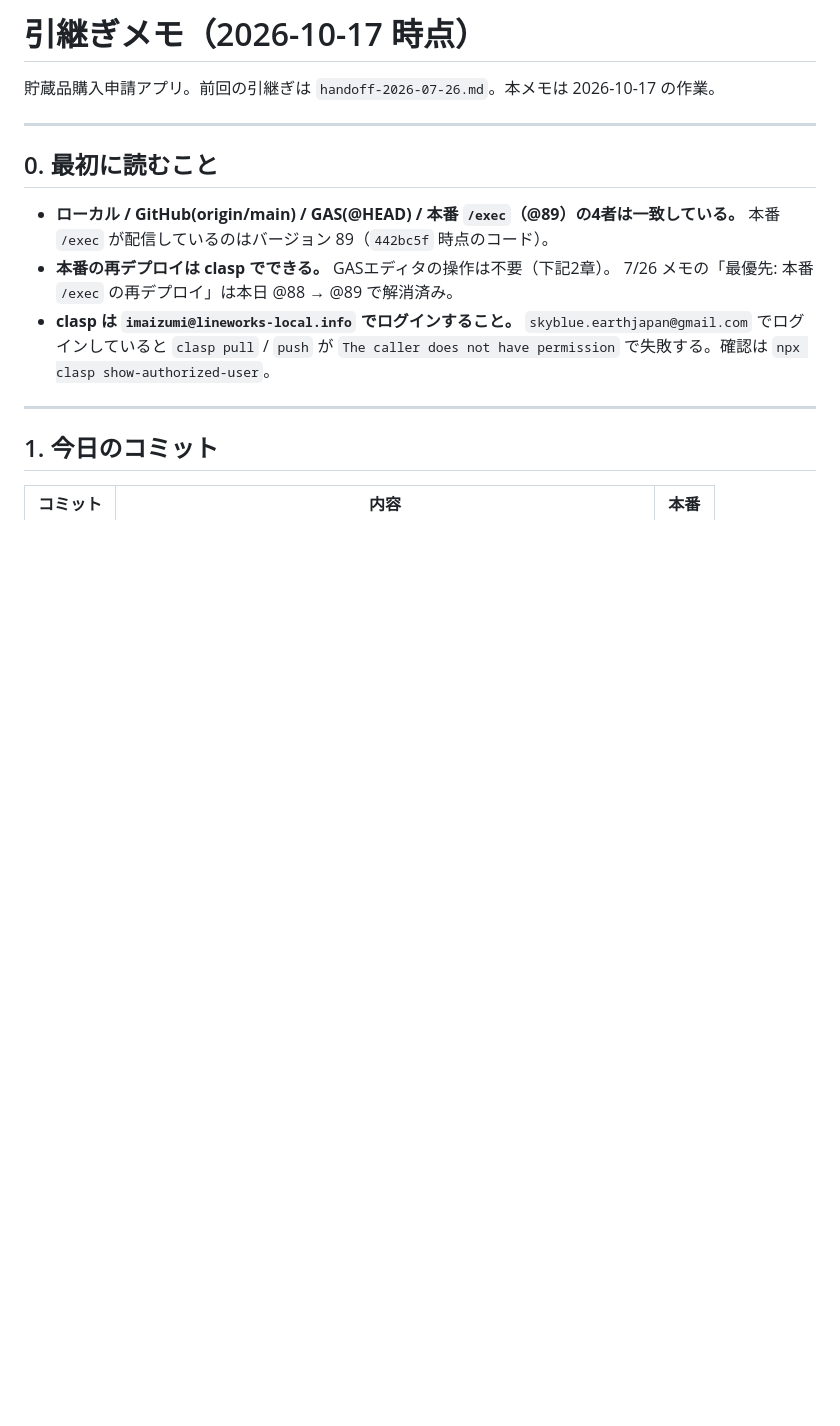
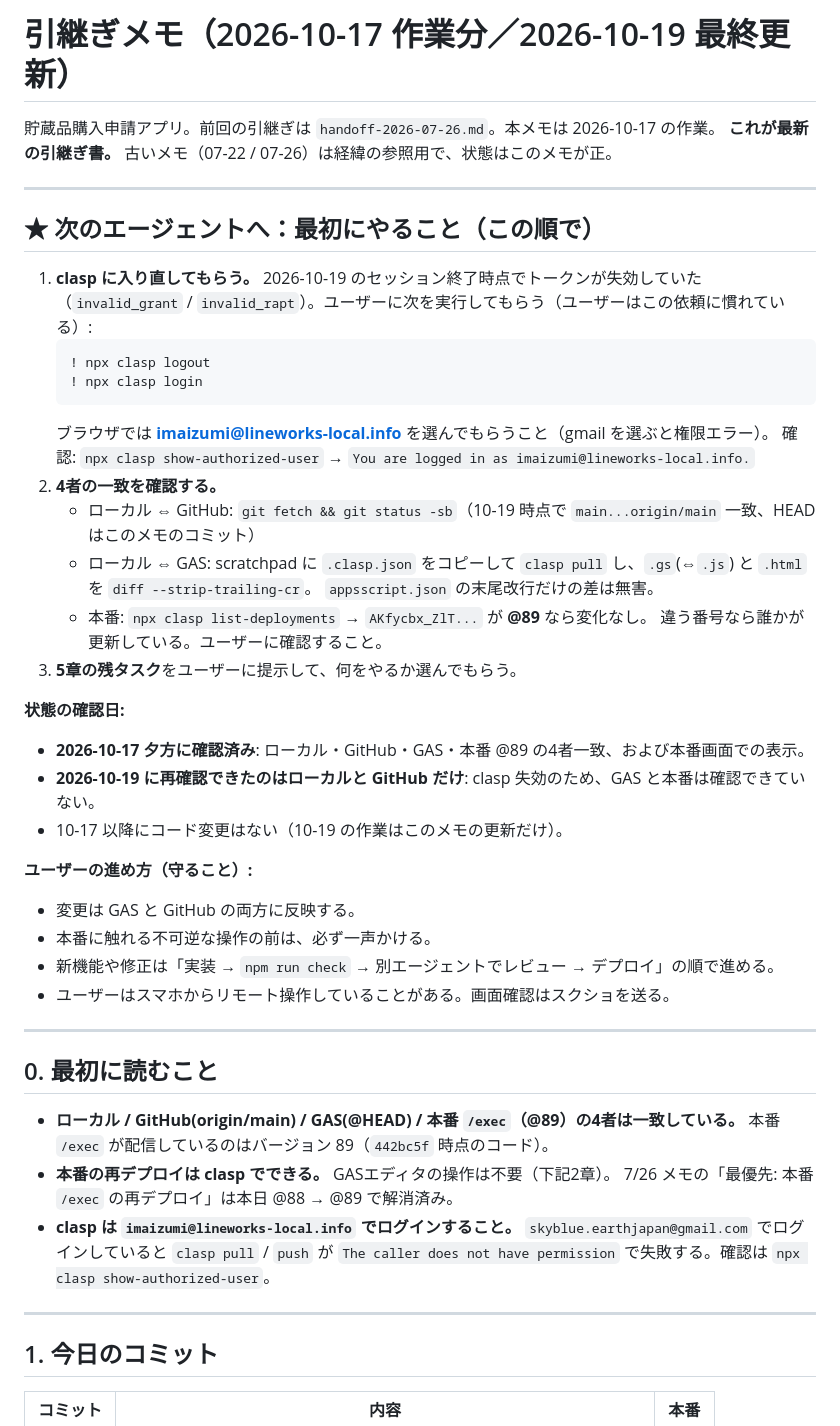
Before and after one commit to skyblueearthjapan/Supplies-Request-App, a Markdown page: docs/handoff-2026-10-17.md, the part around the change. GitHub-like rendering; blank space fills up the shorter version.

Commit message:
引継ぎメモを更新（2026-10-19）：次のエージェントの着手手順を冒頭に追加
clasp トークン失効（invalid_rapt）と再ログイン手順、4者一致の確認方法、確認済みの日付、
ユーザーの運用ルールを冒頭にまとめた。

Co-Authored-By: Claude Opus 5.5 <noreply@anthropic.com>
Claude-Session: https://claude.ai/code/session_01TA4XvN8RngC7fsnxTWuKuX

````diff
--- a/docs/handoff-2026-10-17.md
+++ b/docs/handoff-2026-10-17.md
@@ -1,6 +1,38 @@
-# 引継ぎメモ（2026-10-17 時点）
+# 引継ぎメモ（2026-10-17 作業分／2026-10-19 最終更新）
 
 貯蔵品購入申請アプリ。前回の引継ぎは `handoff-2026-07-26.md`。本メモは 2026-10-17 の作業。
+**これが最新の引継ぎ書。** 古いメモ（07-22 / 07-26）は経緯の参照用で、状態はこのメモが正。
+
+---
+
+## ★ 次のエージェントへ：最初にやること（この順で）
+
+1. **clasp に入り直してもらう。** 2026-10-19 のセッション終了時点でトークンが失効していた
+   （`invalid_grant` / `invalid_rapt`）。ユーザーに次を実行してもらう（ユーザーはこの依頼に慣れている）:
+   ```
+   ! npx clasp logout
+   ! npx clasp login
+   ```
+   ブラウザでは **imaizumi@lineworks-local.info** を選んでもらうこと（gmail を選ぶと権限エラー）。
+   確認: `npx clasp show-authorized-user` → `You are logged in as imaizumi@lineworks-local.info.`
+2. **4者の一致を確認する。**
+   - ローカル ⇔ GitHub: `git fetch && git status -sb`（10-19 時点で `main...origin/main` 一致、HEAD はこのメモのコミット）
+   - ローカル ⇔ GAS: scratchpad に `.clasp.json` をコピーして `clasp pull` し、`.gs`(⇔`.js`) と `.html` を `diff --strip-trailing-cr`。
+     `appsscript.json` の末尾改行だけの差は無害。
+   - 本番: `npx clasp list-deployments` → `AKfycbx_ZlT...` が **@89** なら変化なし。
+     違う番号なら誰かが更新している。ユーザーに確認すること。
+3. **5章の残タスク**をユーザーに提示して、何をやるか選んでもらう。
+
+**状態の確認日:**
+- **2026-10-17 夕方に確認済み**: ローカル・GitHub・GAS・本番 @89 の4者一致、および本番画面での表示。
+- **2026-10-19 に再確認できたのはローカルと GitHub だけ**: clasp 失効のため、GAS と本番は確認できていない。
+- 10-17 以降にコード変更はない（10-19 の作業はこのメモの更新だけ）。
+
+**ユーザーの進め方（守ること）:**
+- 変更は GAS と GitHub の両方に反映する。
+- 本番に触れる不可逆な操作の前は、必ず一声かける。
+- 新機能や修正は「実装 → `npm run check` → 別エージェントでレビュー → デプロイ」の順で進める。
+- ユーザーはスマホからリモート操作していることがある。画面確認はスクショを送る。
 
 ---
 
````
